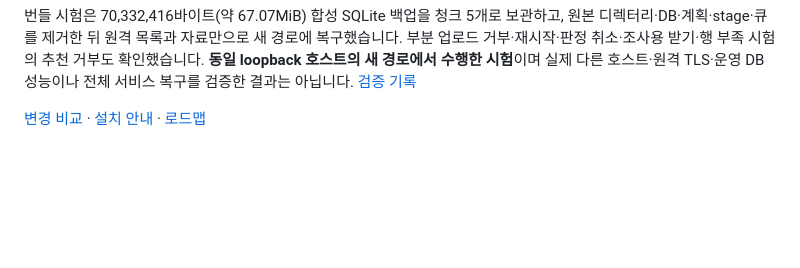
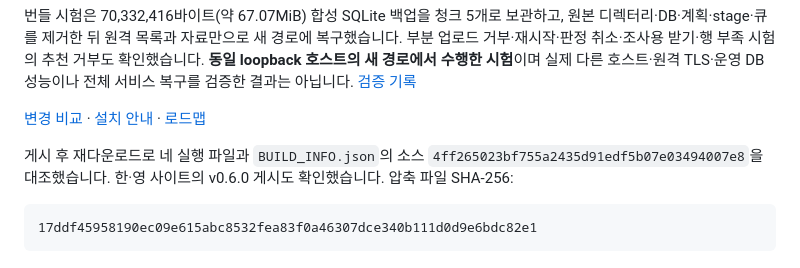
Before and after one commit to hkjang/ArgosAISecurity, a Markdown page: docs/releases/v0.6.0.md, the part around the change. Drawn GitHub-style; blank space fills up the shorter version.

````diff
--- a/docs/releases/v0.6.0.md
+++ b/docs/releases/v0.6.0.md
@@ -61,3 +61,9 @@ python3 scripts/bundle-recovery-scenarios.py --bin-dir "$PWD/bin"
 번들 시험은 70,332,416바이트(약 67.07MiB) 합성 SQLite 백업을 청크 5개로 보관하고, 원본 디렉터리·DB·계획·stage·큐를 제거한 뒤 원격 목록과 자료만으로 새 경로에 복구했습니다. 부분 업로드 거부·재시작·판정 취소·조사용 받기·행 부족 시험의 추천 거부도 확인했습니다. **동일 loopback 호스트의 새 경로에서 수행한 시험**이며 실제 다른 호스트·원격 TLS·운영 DB 성능이나 전체 서비스 복구를 검증한 결과는 아닙니다. [검증 기록](https://github.com/hkjang/ArgosAISecurity/blob/v0.6.0/docs/PLATFORM_VALIDATION.md)
 
 [변경 비교](https://github.com/hkjang/ArgosAISecurity/compare/v0.5.0...v0.6.0) · [설치 안내](https://github.com/hkjang/ArgosAISecurity/blob/v0.6.0/docs/INSTALL_BINARY.md) · [로드맵](https://github.com/hkjang/ArgosAISecurity/blob/v0.6.0/docs/ROADMAP.md)
+
+게시 후 재다운로드로 네 실행 파일과 `BUILD_INFO.json`의 소스 `4ff265023bf755a2435d91edf5b07e03494007e8`을 대조했습니다. 한·영 사이트의 v0.6.0 게시도 확인했습니다. 압축 파일 SHA-256:
+
+```text
+17ddf45958190ec09e615abc8532fea83f0a46307dce340b111d0d9e6bdc82e1
+```
````
Also changed, not shown: docs/PLATFORM_VALIDATION.md (+12 -0 lines).
